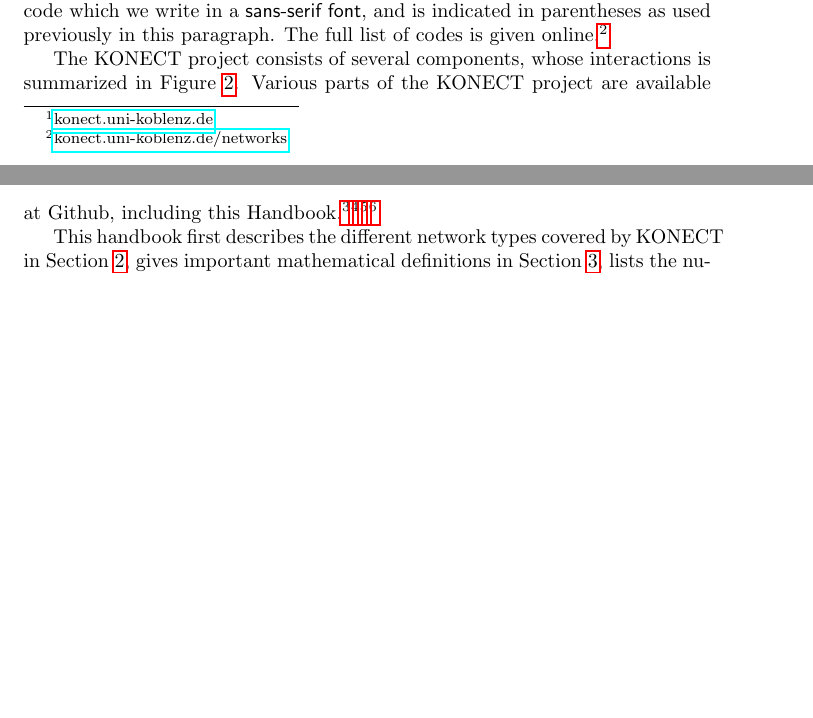
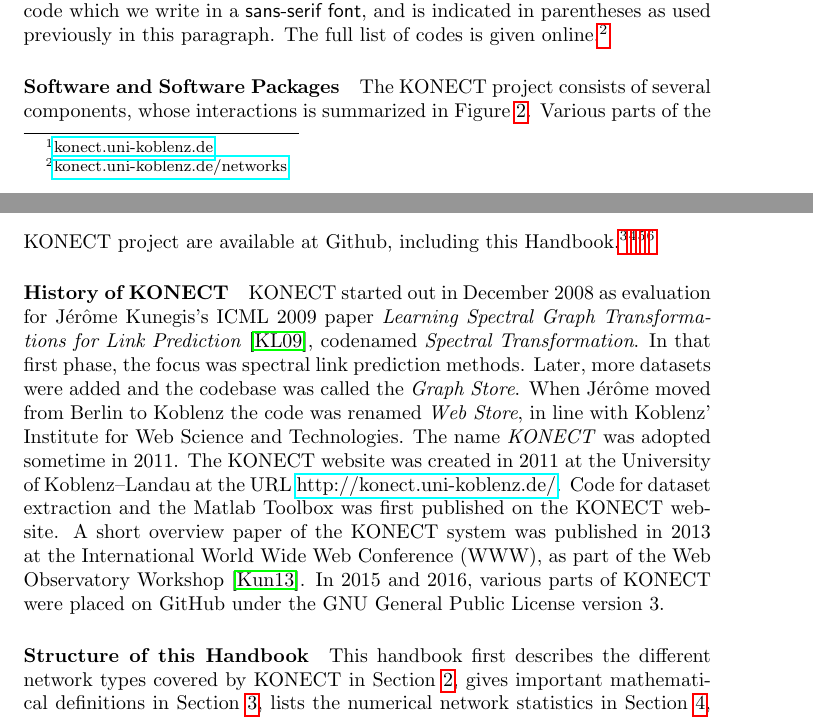
Before and after one commit to kunegis/konect-handbook, a LaTeX document (konect-handbook.tex): two parts of pages 2 and 3 of 60 before the commit and two parts of pages 2 and 3 of 61 after it, joined at a grey line, cut so that both start at the same text, the shorter picture padded with empty space. Compiled offline with pdfLaTeX.

Commit message:
History ; make optional flag for plots optional

```diff
--- a/konect-handbook.tex
+++ b/konect-handbook.tex
@@ -123,6 +123,7 @@
   \label{fig:scatter.size.avgdegree}
 \end{figure}
 
+\paragraph{Software and Software Packages}
 The KONECT project consists of several components, whose interactions is
 summarized in Figure~\ref{fig:organization}.  Various parts of the
 KONECT project are available at Github, including this Handbook.\footnote{\href{https://github.com/kunegis/konect-analysis}{github.com/kunegis/konect-analysis}}\footnote{\href{https://github.com/kunegis/konect-toolbox}{github.com/kunegis/konect-toolbox}}\footnote{\href{https://github.com/kunegis/konect-handbook}{github.com/kunegis/konect-handbook}}\footnote{\href{https://github.com/kunegis/konect-extr}{github.com/kunegis/konect-extr}}
@@ -136,6 +137,27 @@
   }
 \end{figure}
 
+\paragraph{History of KONECT}
+KONECT started out in December 2008 as evaluation for Jérôme Kunegis's ICML 2009
+paper \emph{Learning Spectral Graph Transformations for Link Prediction}~\cite{kunegis:spectral-transformation},
+codenamed \emph{Spectral Transformation}.  In that first phase, the focus
+was spectral link prediction methods.  Later, more datasets were added
+and the codebase was called the \emph{Graph Store}.  When Jérôme moved
+from Berlin to Koblenz the code was renamed \emph{Web Store}, in line
+with Koblenz' Institute for Web Science and Technologies.  The name
+\emph{KONECT} was adopted sometime in 2011.
+The KONECT website was created in 2011 at the University of
+Koblenz--Landau at the URL \href{http://konect.uni-koblenz.de/}{http://konect.uni-koblenz.de/}.
+Code for dataset extraction and the Matlab Toolbox was first published
+on the KONECT website.
+A short overview paper of the KONECT system was published in 2013 at the
+International World Wide Web Conference (WWW), as part of the Web
+Observatory Workshop~\cite{kunegis:konect}.
+In 2015 and 2016, various parts of KONECT were placed on GitHub under
+the GNU General Public License version 3.
+
+
+\paragraph{Structure of this Handbook}
 This handbook first
 describes the different network types covered by KONECT in
 Section~\ref{sec:taxonomy},
```
Also changed, not shown: konect-handbook.pdf, plot/cluscod.a.facebook-wosn-links.pdf, plot/hopdistr_time.full.c.elec.pdf, plot/time_histogram.elec.pdf, plot/weights.b.movielens-1m.pdf, plot/weights.c.edit-dewiki.pdf, 3 other files.
